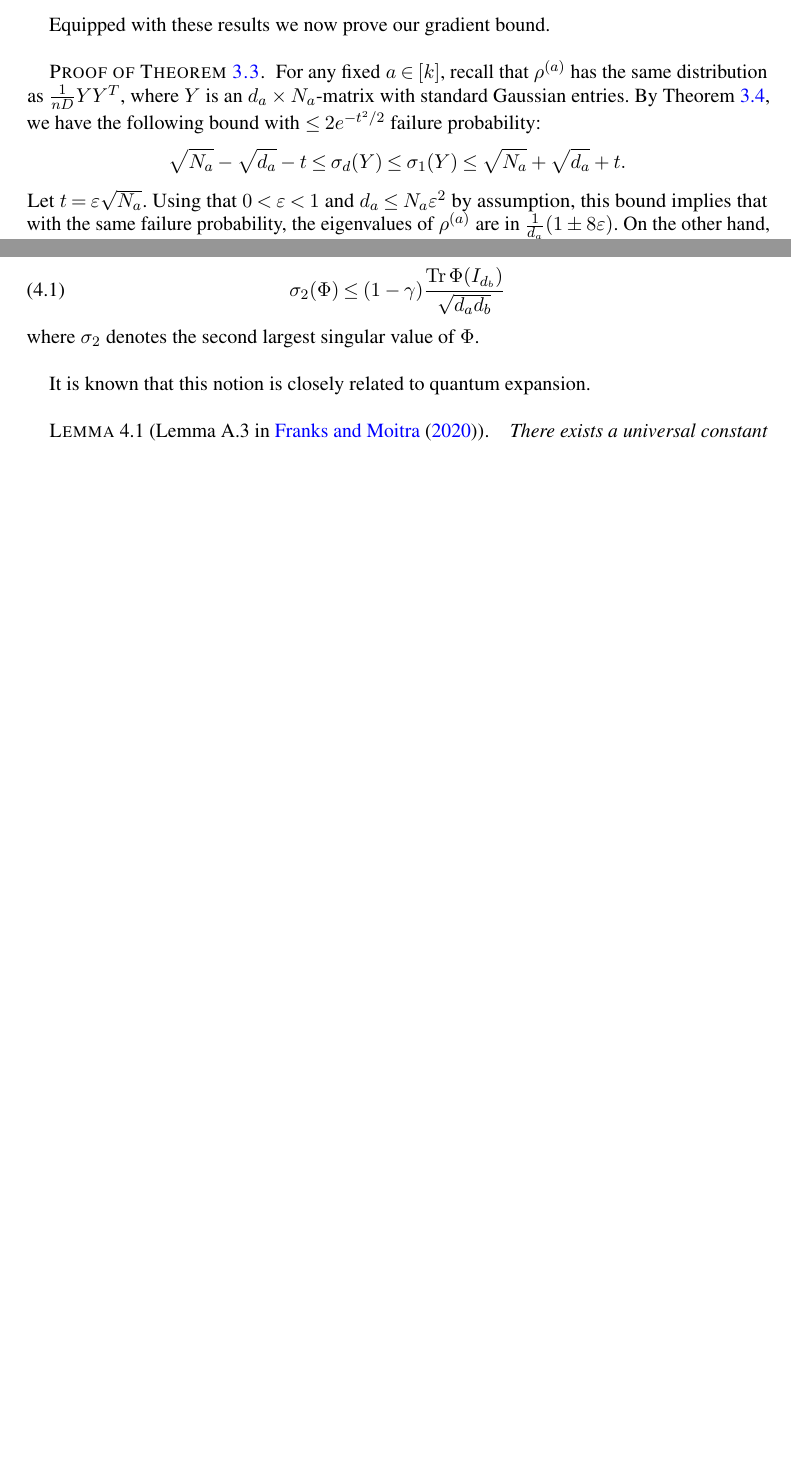
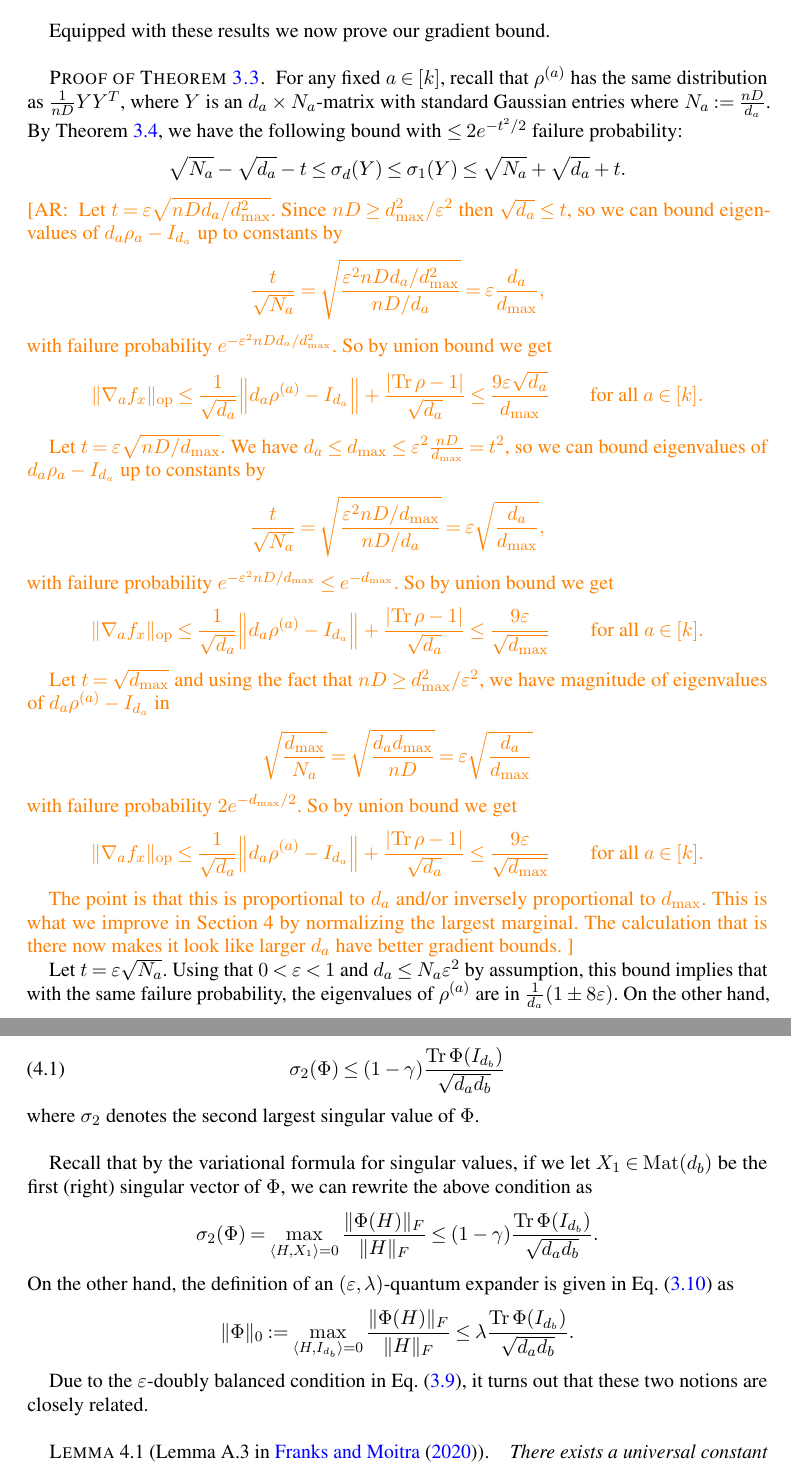
Before and after one commit to colefranks/MatrixNormalShrinkFlop, a LaTeX document (tensor-mle.tex): two parts of pages 13 and 19 of 53 before the commit and two parts of pages 13 and 20 of 54 after it, joined at a grey line, cut so that both start at the same text, the shorter picture padded with empty space. Compiled offline with pdfLaTeX.

Commit message:
some comments for section 4 and prop 3.3

```diff
--- a/tensor-mle.tex
+++ b/tensor-mle.tex
@@ -829,11 +829,48 @@ Then, for $0 < t < 1$, the following occurs with probability at least $1 - 2e^{-
 Equipped with these results we now prove our gradient bound.
 
 \begin{proof}[Proof of \cref{prop:gradient-bound}]
-For any fixed $a\in[k]$, recall that $\rho^{(a)}$ has the same distribution as~$\frac1{nD} YY^T$, where $Y$ is an $d_a\times N_a$-matrix with standard Gaussian entries.
+For any fixed $a\in[k]$, recall that $\rho^{(a)}$ has the same distribution as~$\frac1{nD} YY^T$, where $Y$ is an $d_a\times N_a$-matrix with standard Gaussian entries where $N_{a} := \frac{nD}{d_{a}}$.
 By \cref{cor:vershynin}, we have the following bound with $\leq 2 e^{-t^2/2}$ failure probability:
 \begin{align*}
   \sqrt{N_a} - \sqrt{d_a} - t \leq \sigma_d(Y) \leq \sigma_1(Y) \leq \sqrt{N_a} + \sqrt{d_a} + t.
 \end{align*}
+\AR{
+Let $t = \eps \sqrt{n D d_{a}/ d_{\max}^{2}}$. Since $nD \geq d_{\max}^{2}/\eps^{2}$ then $\sqrt{d_{a}} \leq t$, so we can bound eigenvalues of $d_{a} \rho_{a} - I_{d_{a}}$ up to constants by
+\[ \frac{t}{\sqrt{N_{a}}} =  \sqrt{ \frac{\eps^{2} nD d_{a}/ d_{\max}^{2}}{nD / d_{a}} }
+= \eps \frac{d_{a}}{d_{\max}} , \]
+with failure probability $e^{-\eps^{2} n D d_{a}/ d_{\max}^{2}}$.
+So by union bound we get
+\begin{align*}
+  \norm{\nabla_a f_x}_{\op}
+&\leq\frac{1}{\sqrt{d_a}} \norm*{d_{a} \rho^{(a)} - I_{d_a}} + \frac{\abs{\tr\rho - 1}}{\sqrt{d_a}}
+\leq \frac{9\eps \sqrt{d_{a}} }{d_{\max}} \qquad \text{for all } a\in[k].
+\end{align*}
+
+
+Let $t = \eps \sqrt{n D / d_{\max}}$. We have $d_{a} \leq d_{\max} \leq \eps^{2} \frac{n D}{d_{\max}} = t^{2}$, so we can bound eigenvalues of $d_{a} \rho_{a} - I_{d_{a}}$ up to constants by
+\[ \frac{t}{\sqrt{N_{a}}} =  \sqrt{ \frac{\eps^{2} nD / d_{\max}}{nD / d_{a}} }
+= \eps \sqrt{ \frac{d_{a}}{d_{\max}} } , \]
+with failure probability $e^{-\eps^{2} n D / d_{\max}} \leq e^{-d_{\max}}$.
+So by union bound we get
+\begin{align*}
+  \norm{\nabla_a f_x}_{\op}
+&\leq\frac{1}{\sqrt{d_a}} \norm*{d_{a} \rho^{(a)} - I_{d_a}} + \frac{\abs{\tr\rho - 1}}{\sqrt{d_a}}
+\leq \frac{9\eps }{\sqrt{d_{\max}}} \qquad \text{for all } a\in[k].
+\end{align*}
+
+
+Let $t = \sqrt{d_{\max}}$ and using the fact that $n D \geq d_{\max}^{2} / \eps^{2}$, we have magnitude of eigenvalues of $d_{a} \rho^{(a)} - I_{d_{a}}$  in
+\[ \sqrt{\frac{d_{\max}}{N_{a}}} = \sqrt{\frac{d_{a} d_{\max}}{nD}} = \eps \sqrt{\frac{d_{a}}{d_{\max}}}  \]
+with failure probability $2 e^{-d_{\max}/2}$. So by union bound we get
+\begin{align*}
+  \norm{\nabla_a f_x}_{\op}
+&\leq\frac{1}{\sqrt{d_a}} \norm*{d_{a} \rho^{(a)} - I_{d_a}} + \frac{\abs{\tr\rho - 1}}{\sqrt{d_a}}
+\leq \frac{9\eps }{\sqrt{d_{\max}}} \qquad \text{for all } a\in[k].
+\end{align*}
+
+The point is that this is proportional to $d_{a}$ and/or inversely proportional to $d_{\max}$. This is what we improve in Section 4 by normalizing the largest marginal. The calculation that is there now makes it look like larger $d_{a}$ have better gradient bounds. }
+
+
 Let $t = \eps \sqrt{N_a}$.
 Using that $0<\eps<1$ and $d_a \leq N_a \eps^2$ by assumption, this bound implies that
 % \begin{align*}
@@ -1432,8 +1469,18 @@ Say $\Phi$ has \emph{spectral gap} $\gamma$ if
 where $\sigma_2$ denotes the second largest singular value of~$\Phi$.
 \end{definition}
 
-It is known that this notion is closely related to quantum expansion.
-
+Recall that by the variational formula for singular values, if we let $X_{1} \in \Mat(d_{b})$ be the first (right) singular vector of $\Phi$, we can rewrite the above condition as
+%an optimization over $H \in \Mat(d_{b})$:
+\begin{align*}
+  \sigma_2(\Phi) = \max_{\langle H, X_{1} \rangle = 0} \frac{\norm{\Phi(H)}_{F}}{\norm{H}_{F}} \leq (1 - \gamma) \frac{\tr \Phi(I_{d_b})}{\sqrt{d_a d_b}} .
+\end{align*}
+On the other hand, the definition of an $(\eps,\lambda)$-quantum expander is given in \cref{eq:expansion} as
+\begin{align*}
+      \norm{\Phi}_0 := \max_{\langle H, I_{d_{b}} \rangle = 0} \frac{\norm{\Phi(H)}_F}{\norm{H}_{F}}
+\leq \lambda \frac{\tr \Phi(I_{d_b})}{\sqrt{d_a d_b}}  .
+\end{align*}
+
+Due to the $\eps$-doubly balanced condition in \cref{eq:doubly balanced}, it turns out that these two notions are closely related.
 \begin{lemma}[Lemma~A.3 in \cite{FM20}]\label{lem:fm20}
 There exists a universal constant $c>0$ with the following property.
 If $\Phi$ is an $(\eps,\lambda)$-quantum expander and $\eps \leq c(1-\lambda)$, then~$\Phi$ has spectral gap~$1-\lambda-O(\eps)$.
```
Also changed, not shown: tensor-mle.tex (25 more changed lines).
